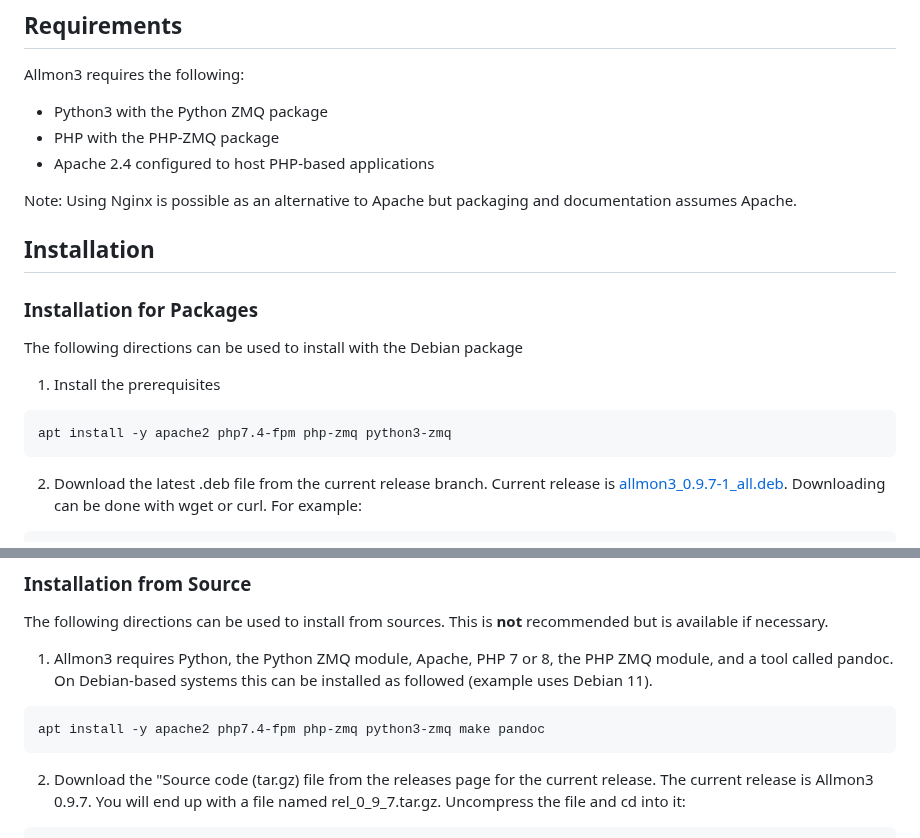
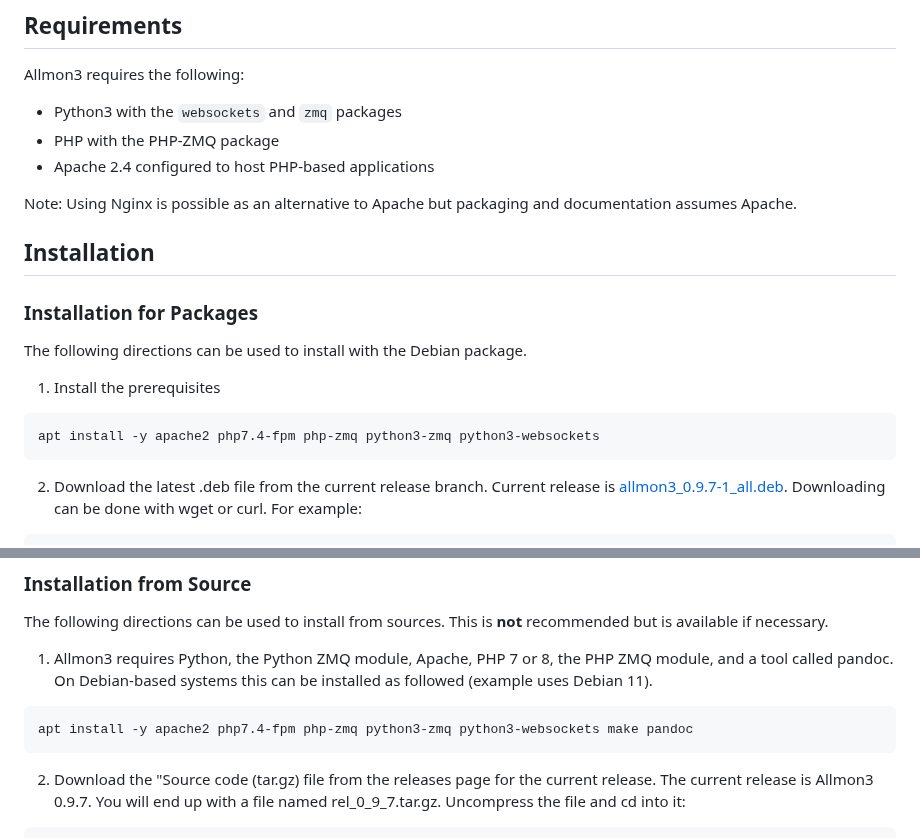
Before and after one commit to AllStarLink/Allmon3, a Markdown page: README.md, 2 parts joined by grey strips. Rendered like a GitHub page.

Commit message:
add missing websockets library

````diff
--- a/README.md
+++ b/README.md
@@ -25,7 +25,7 @@ ASL communities.
 ## Requirements
 Allmon3 requires the following:
 
-* Python3 with the Python ZMQ package
+* Python3 with the `websockets` and `zmq` packages
 * PHP with the PHP-ZMQ package
 * Apache 2.4 configured to host PHP-based applications
 
@@ -35,12 +35,12 @@ packaging and documentation assumes Apache.
 ## Installation
 
 ### Installation for Packages
-The following directions can be used to install with the Debian package
+The following directions can be used to install with the Debian package.
 
 1. Install the prerequisites
 
 ```
-apt install -y apache2 php7.4-fpm php-zmq python3-zmq
+apt install -y apache2 php7.4-fpm php-zmq python3-zmq python3-websockets
 ```
 
 2. Download the latest .deb file from the current release
@@ -65,7 +65,7 @@ This is **not** recommended but is available if necessary.
 the PHP ZMQ module, and a tool called pandoc. On Debian-based systems
 this can be installed as followed (example uses Debian 11).
 ```
-apt install -y apache2 php7.4-fpm php-zmq python3-zmq make pandoc
+apt install -y apache2 php7.4-fpm php-zmq python3-zmq python3-websockets make pandoc
 ```
 
 
````
